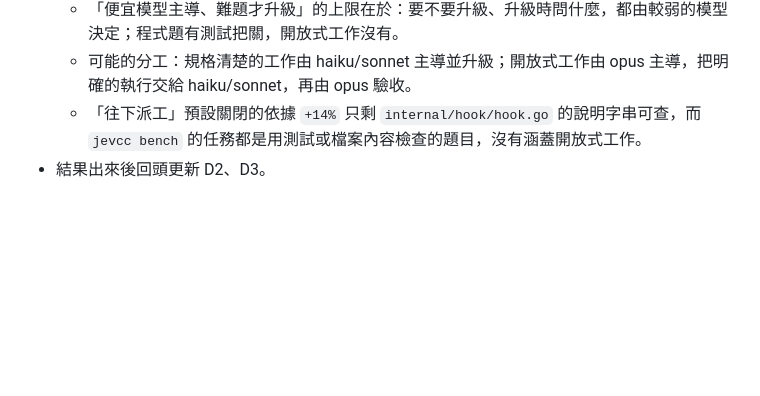
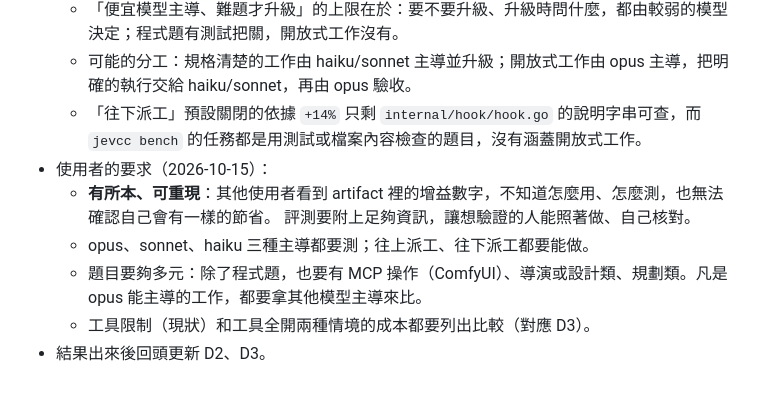
Before and after one commit to Zuexx/agent-jev-integration, a Markdown page: docs/decisions.md, the part around the change. Drawn GitHub-style; blank space fills up the shorter version.

Commit message:
docs(decisions): record the benchmark requirements under D4
Co-Authored-By: Claude Opus 5.5 <noreply@anthropic.com>

```diff
--- a/docs/decisions.md
+++ b/docs/decisions.md
@@ -43,4 +43,10 @@
   - 「便宜模型主導、難題才升級」的上限在於：要不要升級、升級時問什麼，都由較弱的模型決定；程式題有測試把關，開放式工作沒有。
   - 可能的分工：規格清楚的工作由 haiku/sonnet 主導並升級；開放式工作由 opus 主導，把明確的執行交給 haiku/sonnet，再由 opus 驗收。
   - 「往下派工」預設關閉的依據 `+14%` 只剩 `internal/hook/hook.go` 的說明字串可查，而 `jevcc bench` 的任務都是用測試或檔案內容檢查的題目，沒有涵蓋開放式工作。
+- 使用者的要求（2026-10-15）：
+  - **有所本、可重現**：其他使用者看到 artifact 裡的增益數字，不知道怎麼用、怎麼測，也無法確認自己會有一樣的節省。
+    評測要附上足夠資訊，讓想驗證的人能照著做、自己核對。
+  - opus、sonnet、haiku 三種主導都要測；往上派工、往下派工都要能做。
+  - 題目要夠多元：除了程式題，也要有 MCP 操作（ComfyUI）、導演或設計類、規劃類。凡是 opus 能主導的工作，都要拿其他模型主導來比。
+  - 工具限制（現狀）和工具全開兩種情境的成本都要列出比較（對應 D3）。
 - 結果出來後回頭更新 D2、D3。
```
